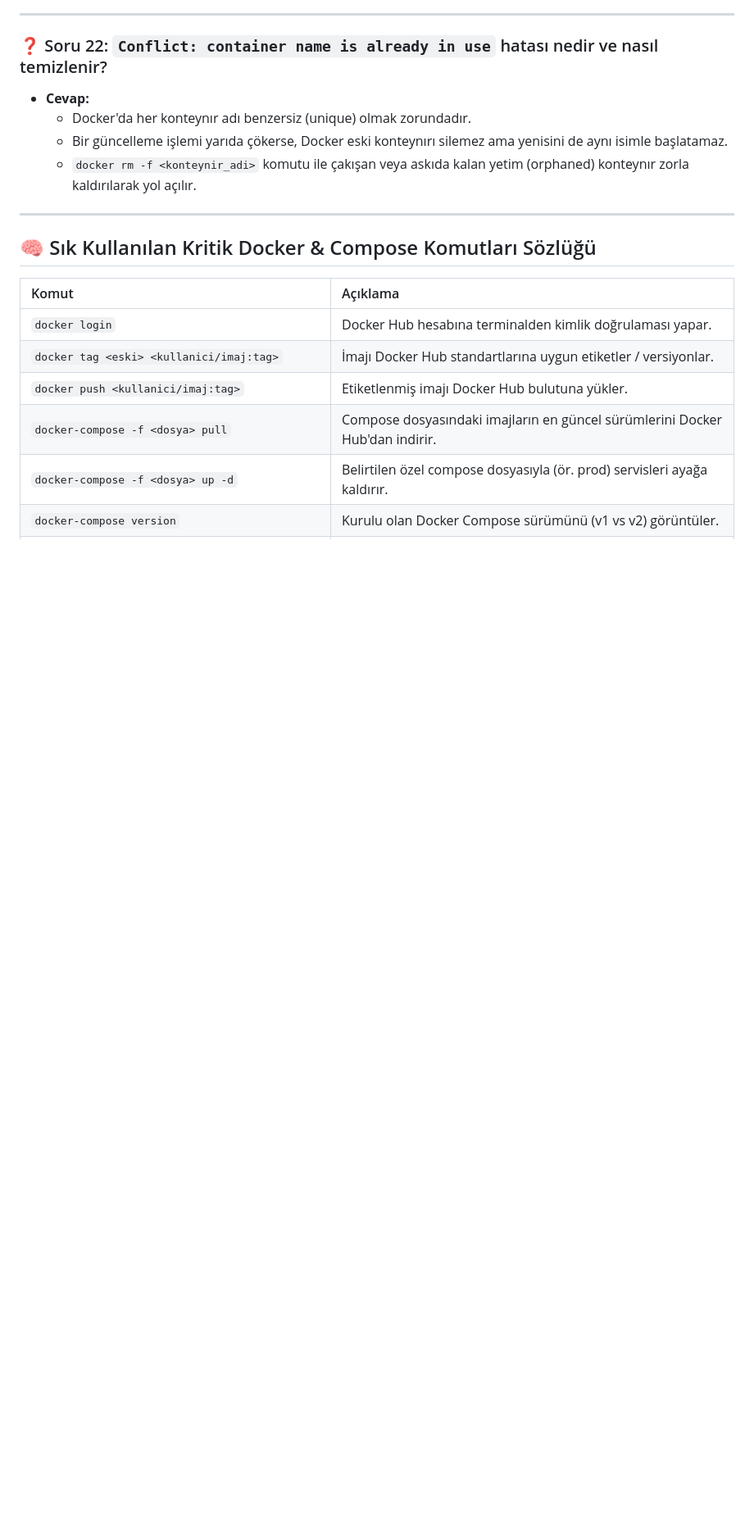
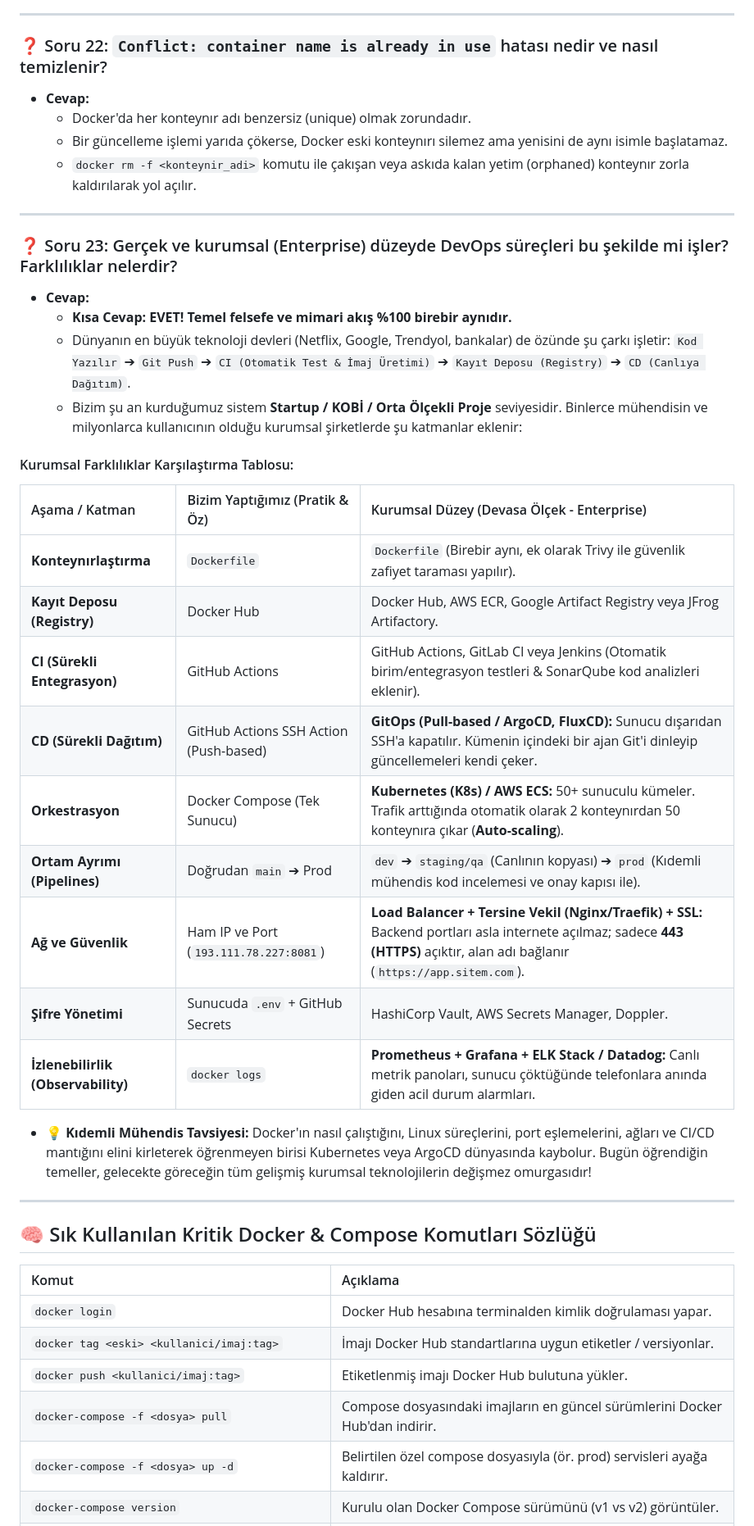
Before and after one commit to BemreSTR/docker-test, a Markdown page: docs/neleryaptik.md, the part around the change. Shown at 82% size. Drawn GitHub-style; blank space fills up the shorter version.

Commit message:
docs: Add Question 23 comparing hands-on setup with Enterprise DevOps architecture

```diff
--- a/docs/neleryaptik.md
+++ b/docs/neleryaptik.md
@@ -710,6 +710,32 @@ Daha önce Docker imajlarımız GitHub Actions ile otomatik derlenip Docker Hub'
 
 ---
 
+### ❓ Soru 23: Gerçek ve kurumsal (Enterprise) düzeyde DevOps süreçleri bu şekilde mi işler? Farklılıklar nelerdir?
+* **Cevap:**
+  * **Kısa Cevap: EVET! Temel felsefe ve mimari akış %100 birebir aynıdır.**
+  * Dünyanın en büyük teknoloji devleri (Netflix, Google, Trendyol, bankalar) de özünde şu çarkı işletir:
+    `Kod Yazılır` ➔ `Git Push` ➔ `CI (Otomatik Test & İmaj Üretimi)` ➔ `Kayıt Deposu (Registry)` ➔ `CD (Canlıya Dağıtım)`.
+  * Bizim şu an kurduğumuz sistem **Startup / KOBİ / Orta Ölçekli Proje** seviyesidir. Binlerce mühendisin ve milyonlarca kullanıcının olduğu kurumsal şirketlerde şu katmanlar eklenir:
+
+#### Kurumsal Farklılıklar Karşılaştırma Tablosu:
+
+| Aşama / Katman | Bizim Yaptığımız (Pratik & Öz) | Kurumsal Düzey (Devasa Ölçek - Enterprise) |
+| :--- | :--- | :--- |
+| **Konteynırlaştırma** | `Dockerfile` | `Dockerfile` (Birebir aynı, ek olarak Trivy ile güvenlik zafiyet taraması yapılır). |
+| **Kayıt Deposu (Registry)** | Docker Hub | Docker Hub, AWS ECR, Google Artifact Registry veya JFrog Artifactory. |
+| **CI (Sürekli Entegrasyon)**| GitHub Actions | GitHub Actions, GitLab CI veya Jenkins (Otomatik birim/entegrasyon testleri & SonarQube kod analizleri eklenir). |
+| **CD (Sürekli Dağıtım)** | GitHub Actions SSH Action (Push-based) | **GitOps (Pull-based / ArgoCD, FluxCD):** Sunucu dışarıdan SSH'a kapatılır. Kümenin içindeki bir ajan Git'i dinleyip güncellemeleri kendi çeker. |
+| **Orkestrasyon** | Docker Compose (Tek Sunucu) | **Kubernetes (K8s) / AWS ECS:** 50+ sunuculu kümeler. Trafik arttığında otomatik olarak 2 konteynırdan 50 konteynıra çıkar (**Auto-scaling**). |
+| **Ortam Ayrımı (Pipelines)** | Doğrudan `main` ➔ Prod | `dev` ➔ `staging/qa` (Canlının kopyası) ➔ `prod` (Kıdemli mühendis kod incelemesi ve onay kapısı ile). |
+| **Ağ ve Güvenlik** | Ham IP ve Port (`193.111.78.227:8081`) | **Load Balancer + Tersine Vekil (Nginx/Traefik) + SSL:** Backend portları asla internete açılmaz; sadece **443 (HTTPS)** açıktır, alan adı bağlanır (`https://app.sitem.com`). |
+| **Şifre Yönetimi** | Sunucuda `.env` + GitHub Secrets | HashiCorp Vault, AWS Secrets Manager, Doppler. |
+| **İzlenebilirlik (Observability)**| `docker logs` | **Prometheus + Grafana + ELK Stack / Datadog:** Canlı metrik panoları, sunucu çöktüğünde telefonlara anında giden acil durum alarmları. |
+
+* **💡 Kıdemli Mühendis Tavsiyesi:**
+  Docker'ın nasıl çalıştığını, Linux süreçlerini, port eşlemelerini, ağları ve CI/CD mantığını elini kirleterek öğrenmeyen birisi Kubernetes veya ArgoCD dünyasında kaybolur. Bugün öğrendiğin temeller, gelecekte göreceğin tüm gelişmiş kurumsal teknolojilerin değişmez omurgasıdır!
+
+---
+
 ## 🧠 Sık Kullanılan Kritik Docker & Compose Komutları Sözlüğü
 
 | Komut | Açıklama |
```
